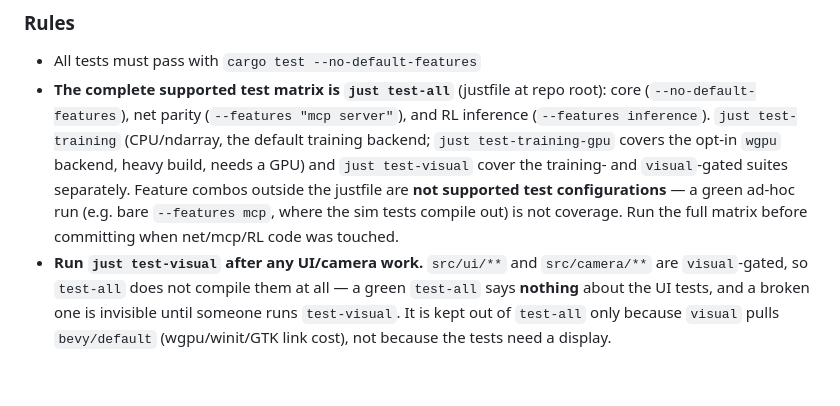
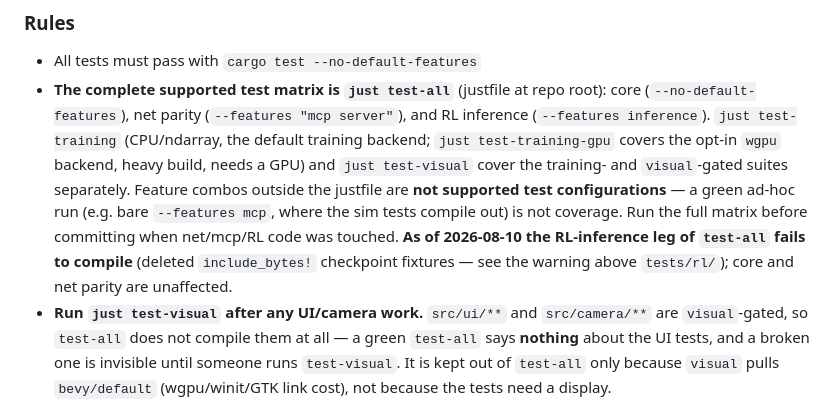
Before and after one commit to jh-sbu/ml_planes, a Markdown page: CLAUDE.md, the part around one of its changes. GitHub-like rendering; blank space fills up the shorter version.

```diff
--- a/CLAUDE.md
+++ b/CLAUDE.md
@@ -1081,7 +1138,9 @@ so it also re-runs the core sim suite and compile-checks the local-sim/`wasm` bi
   `just test-visual` cover the training- and `visual`-gated suites separately. Feature combos
   outside the justfile are **not supported test configurations** — a green ad-hoc run (e.g. bare
   `--features mcp`, where the sim tests compile out) is not coverage. Run the full matrix before
-  committing when net/mcp/RL code was touched.
+  committing when net/mcp/RL code was touched. **As of 2026-08-10 the RL-inference leg of
+  `test-all` fails to compile** (deleted `include_bytes!` checkpoint fixtures — see the warning
+  above `tests/rl/`); core and net parity are unaffected.
 - **Run `just test-visual` after any UI/camera work.** `src/ui/**` and `src/camera/**` are
   `visual`-gated, so `test-all` does not compile them at all — a green `test-all` says **nothing**
   about the UI tests, and a broken one is invisible until someone runs `test-visual`. It is kept
```
Also changed, not shown: other parts of CLAUDE.md (+91 -34 lines).
